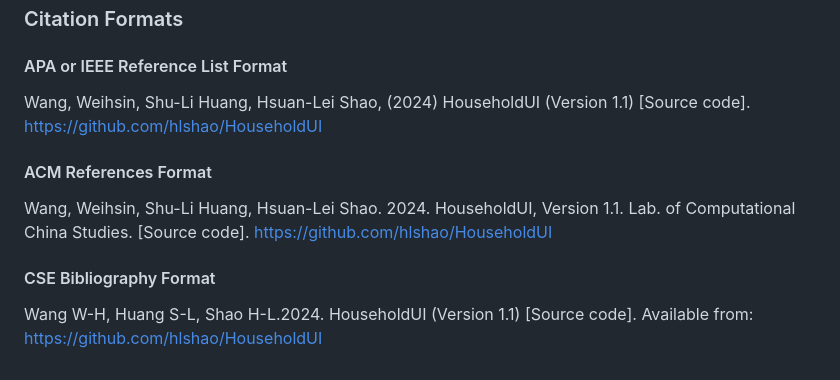
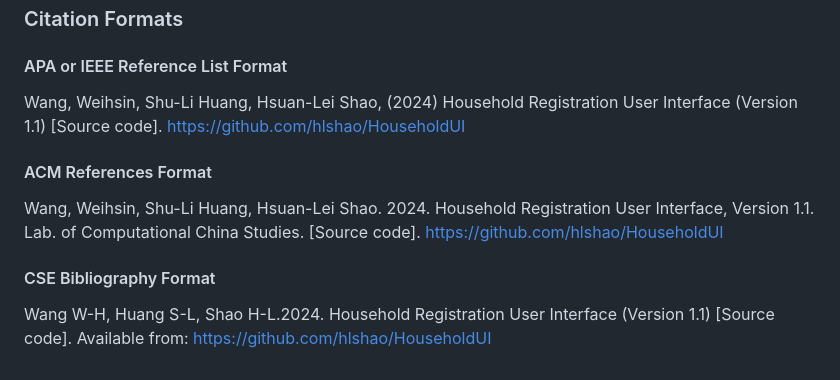
Before and after one commit to hlshao/HouseholdUI, a Markdown page: README.md, the part around the change. GitHub-like rendering.

```diff
--- a/README.md
+++ b/README.md
@@ -54,10 +54,10 @@ To effectively use the Taiwan Household Registration Database Project's input in
 ### Citation Formats
 
 #### APA or IEEE Reference List Format
-Wang, Weihsin, Shu-Li Huang, Hsuan-Lei Shao, (2024) HouseholdUI (Version 1.1) [Source code]. https://github.com/hlshao/HouseholdUI
+Wang, Weihsin, Shu-Li Huang, Hsuan-Lei Shao, (2024) Household Registration User Interface (Version 1.1) [Source code]. https://github.com/hlshao/HouseholdUI
 
 #### ACM References Format
-Wang, Weihsin, Shu-Li Huang, Hsuan-Lei Shao. 2024. HouseholdUI, Version 1.1. Lab. of Computational China Studies. [Source code]. https://github.com/hlshao/HouseholdUI
+Wang, Weihsin, Shu-Li Huang, Hsuan-Lei Shao. 2024. Household Registration User Interface, Version 1.1. Lab. of Computational China Studies. [Source code]. https://github.com/hlshao/HouseholdUI
 
 #### CSE Bibliography Format
-Wang W-H, Huang S-L, Shao H-L.2024. HouseholdUI (Version 1.1) [Source code]. Available from: https://github.com/hlshao/HouseholdUI
+Wang W-H, Huang S-L, Shao H-L.2024. Household Registration User Interface (Version 1.1) [Source code]. Available from: https://github.com/hlshao/HouseholdUI
```
